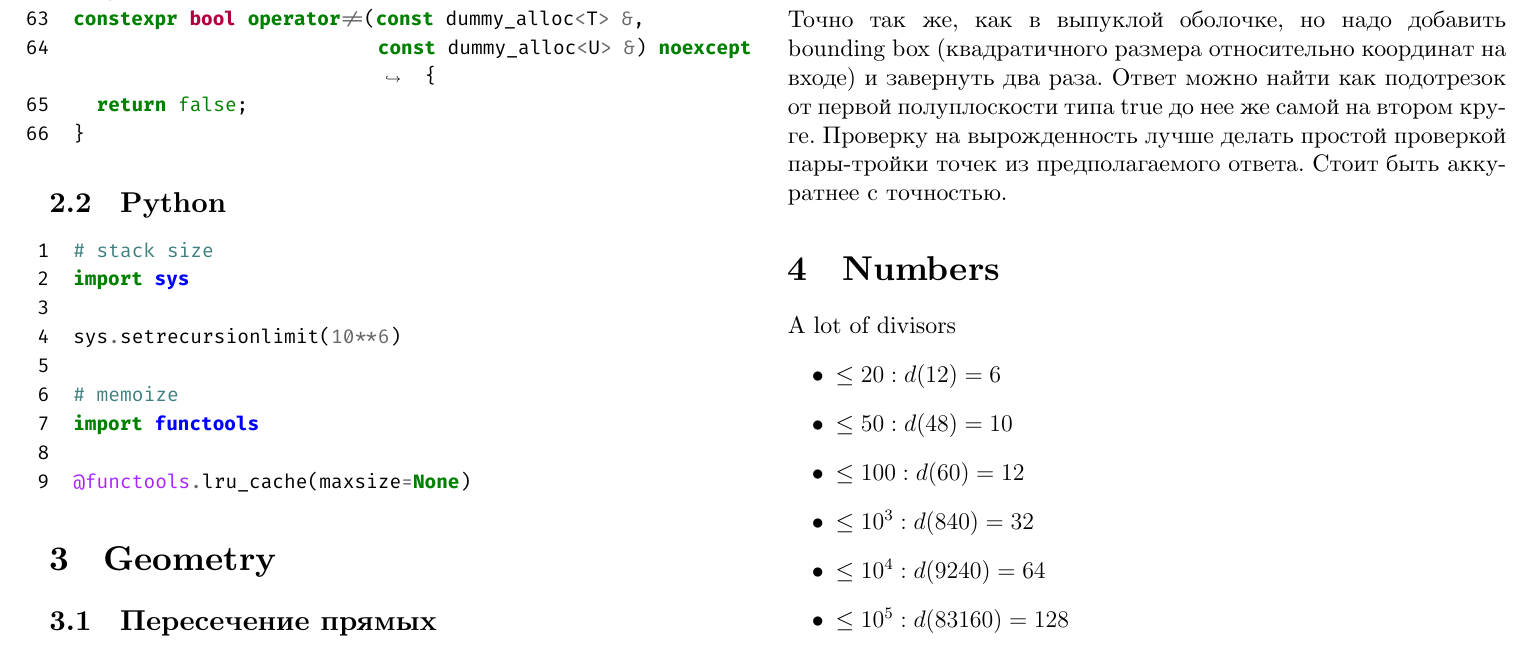
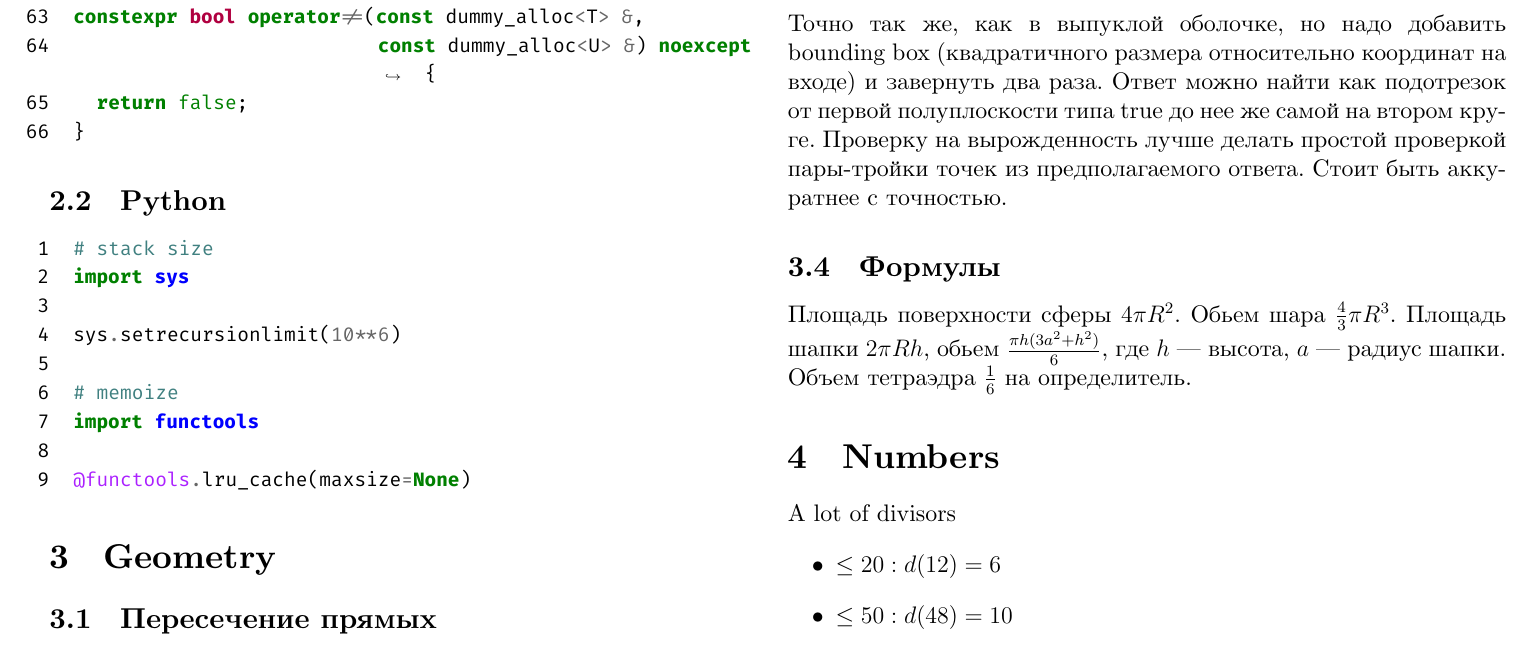
Before and after one commit to nikgaevoy/TRD, a LaTeX document (main.tex, which reads content/geometry.tex): part of page 4 of 26, cut so that both start at the same text. The pictures show the PDF file main.pdf that the author committed with the source.

Commit message:
Add 3D formulas

```diff
--- a/content/geometry.tex
+++ b/content/geometry.tex
@@ -19,3 +19,7 @@ $x$ координата точек касания из $(x, 0)$ равна $\fr
 Точно так же, как в выпуклой оболочке, но надо добавить bounding box (квадратичного размера относительно координат на входе) и завернуть два раза.
 Ответ можно найти как подотрезок от первой полуплоскости типа true до нее же самой на втором круге.
 Проверку на вырожденность лучше делать простой проверкой пары-тройки точек из предполагаемого ответа. Стоит быть аккуратнее с точностью.
+
+\subsection{Формулы}
+
+Площадь поверхности сферы $4 \pi R^2$. Обьем шара $\frac43 \pi R^3$. Площадь шапки $2 \pi R h$, обьем $\frac{\pi h (3a^2+h^2)}{6}$, где $h$~--- высота, $a$~--- радиус шапки. Объем тетраэдра $\frac16$ на определитель.
```
Also changed, not shown: main.pdf.
